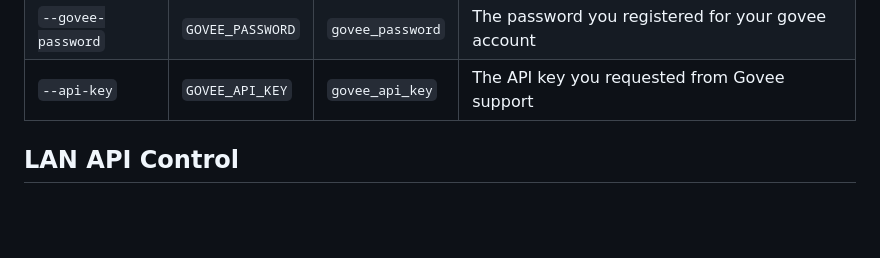
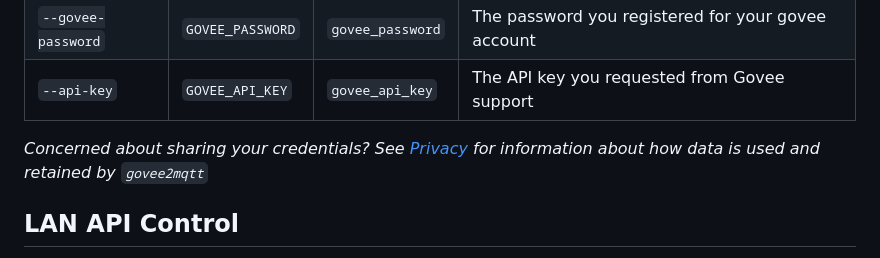
Before and after one commit to wez/govee2mqtt, a Markdown page: CONFIG.md, the part around the change. Drawn GitHub-style; blank space fills up the shorter version.

Commit message:
Add note about privacy and data use

```diff
--- a/CONFIG.md
+++ b/CONFIG.md
@@ -18,6 +18,9 @@ here](https://developer.govee.com/reference/apply-you-govee-api-key).
 |`--govee-email`|`GOVEE_EMAIL`|`govee_email`|The email address you registered with your govee account|
 |`--govee-password`|`GOVEE_PASSWORD`|`govee_password`|The password you registered for your govee account|
 |`--api-key`|`GOVEE_API_KEY`|`govee_api_key`|The API key you requested from Govee support|
+
+*Concerned about sharing your credentials? See [Privacy](PRIVACY.md) for
+information about how data is used and retained by `govee2mqtt`*
 
 ## LAN API Control
 
```
Also changed, not shown: PRIVACY.md (added, +15 -0 lines).
